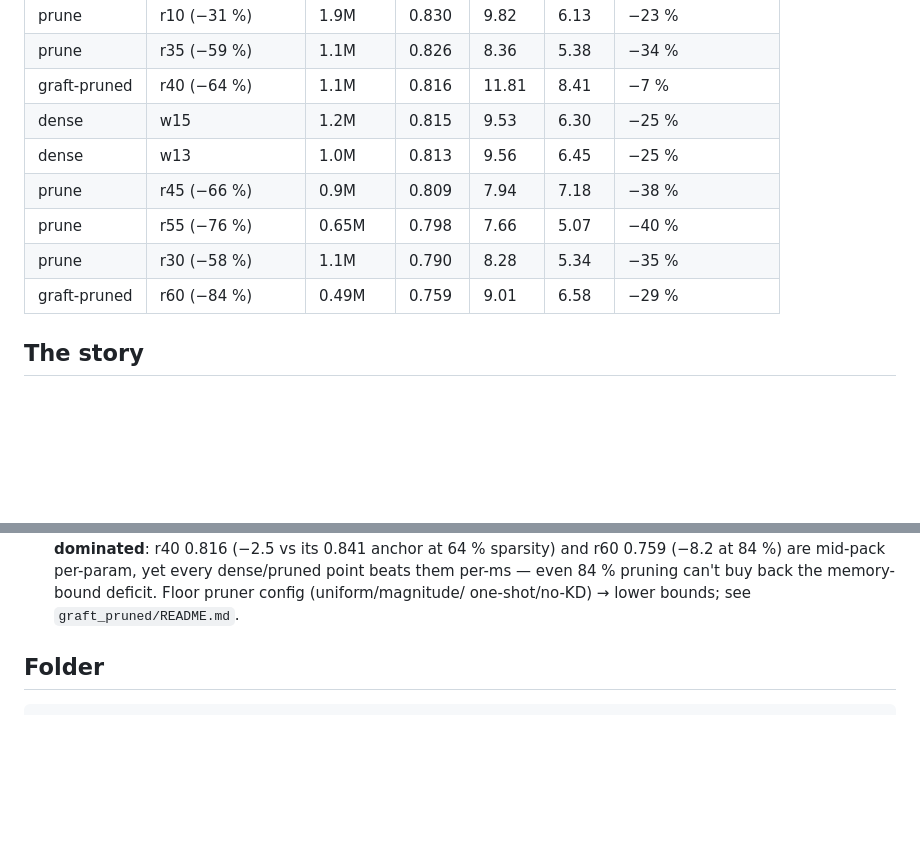
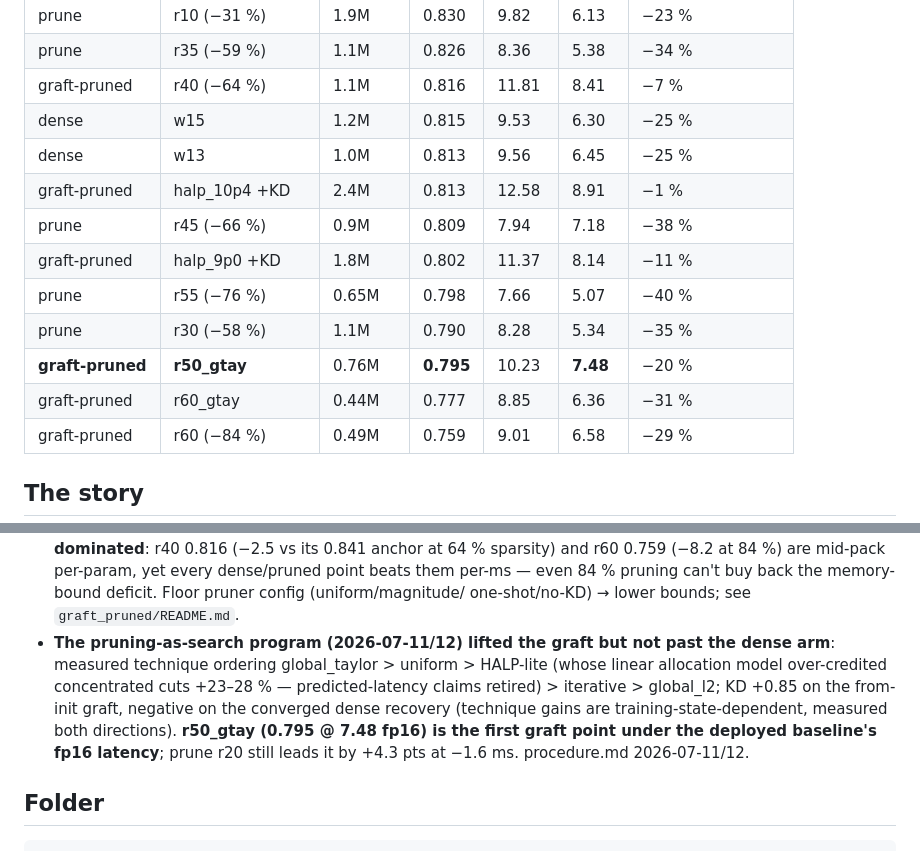
Before and after one commit to Asilon47/TFM_NAS, a Markdown page: models/README.md, 2 parts joined by grey strips. Drawn GitHub-style; blank space fills up the shorter version.

Commit message:
models: measured champion rows (halp/gtay) + program summary in the frontier story

````diff
--- a/models/README.md
+++ b/models/README.md
@@ -32,9 +32,13 @@ any pick** (the prune ladder is visibly noisy: r30 @ 0.790 is an outlier for its
 | graft-pruned | r40 (−64 %) | 1.1M | 0.816 | 11.81 | 8.41 | −7 % |
 | dense | w15 | 1.2M | 0.815 | 9.53 | 6.30 | −25 % |
 | dense | w13 | 1.0M | 0.813 | 9.56 | 6.45 | −25 % |
+| graft-pruned | halp_10p4 +KD | 2.4M | 0.813 | 12.58 | 8.91 | −1 % |
 | prune | r45 (−66 %) | 0.9M | 0.809 | 7.94 | 7.18 | −38 % |
+| graft-pruned | halp_9p0 +KD | 1.8M | 0.802 | 11.37 | 8.14 | −11 % |
 | prune | r55 (−76 %) | 0.65M | 0.798 | 7.66 | 5.07 | −40 % |
 | prune | r30 (−58 %) | 1.1M | 0.790 | 8.28 | 5.34 | −35 % |
+| **graft-pruned** | **r50_gtay** | 0.76M | **0.795** | 10.23 | **7.48** | −20 % |
+| graft-pruned | r60_gtay | 0.44M | 0.777 | 8.85 | 6.36 | −31 % |
 | graft-pruned | r60 (−84 %) | 0.49M | 0.759 | 9.01 | 6.58 | −29 % |
 
 ## The story
@@ -57,6 +61,13 @@ any pick** (the prune ladder is visibly noisy: r30 @ 0.790 is an outlier for its
   (−8.2 at 84 %) are mid-pack per-param, yet every dense/pruned point beats them per-ms — even
   84 % pruning can't buy back the memory-bound deficit. Floor pruner config (uniform/magnitude/
   one-shot/no-KD) → lower bounds; see `graft_pruned/README.md`.
+- **The pruning-as-search program (2026-07-11/12) lifted the graft but not past the dense arm**:
+  measured technique ordering global_taylor > uniform > HALP-lite (whose linear allocation
+  model over-credited concentrated cuts +23–28 % — predicted-latency claims retired) >
+  iterative > global_l2; KD +0.85 on the from-init graft, negative on the converged dense
+  recovery (technique gains are training-state-dependent, measured both directions).
+  **r50_gtay (0.795 @ 7.48 fp16) is the first graft point under the deployed baseline's fp16
+  latency**; prune r20 still leads it by +4.3 pts at −1.6 ms. procedure.md 2026-07-11/12.
 
 ## Folder
 ```
````
